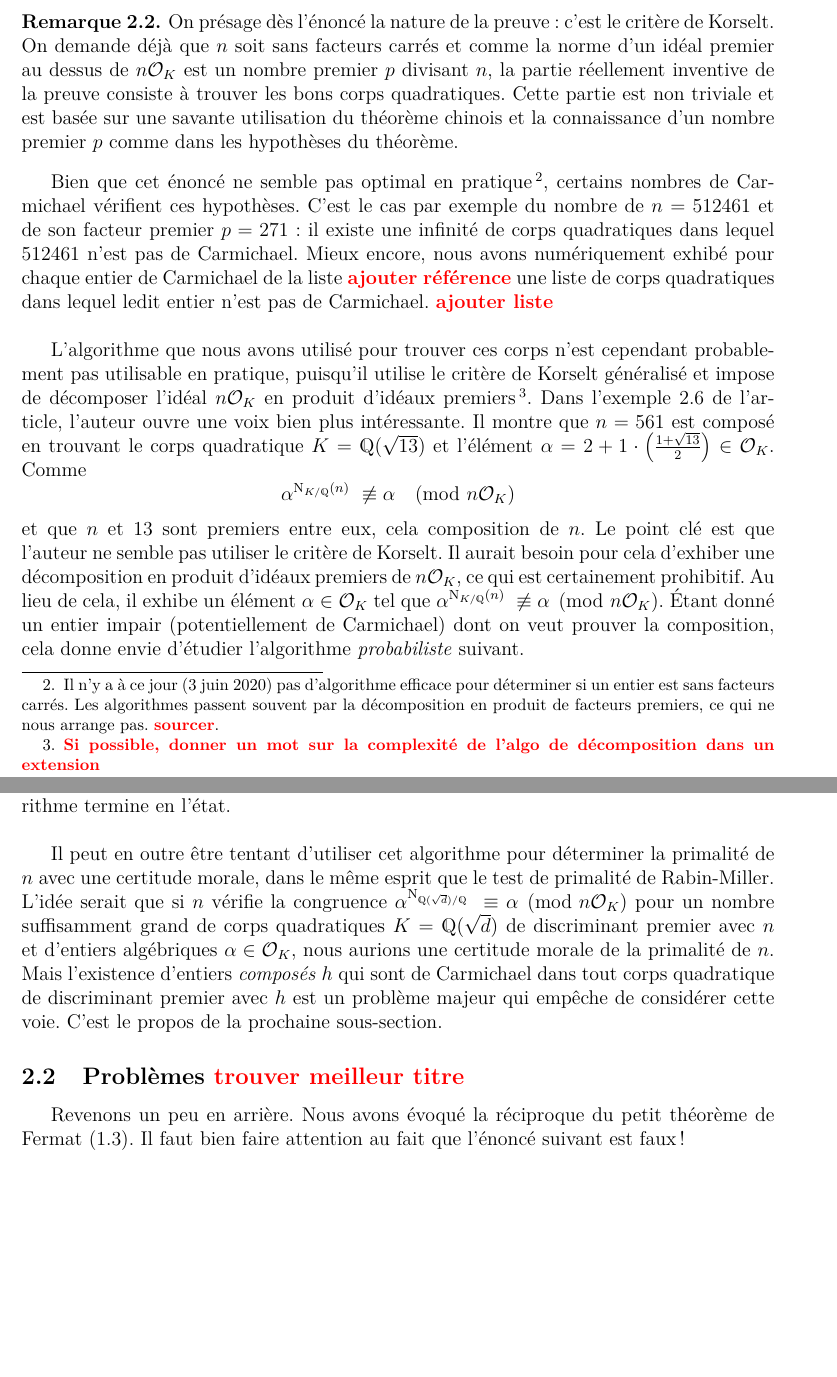
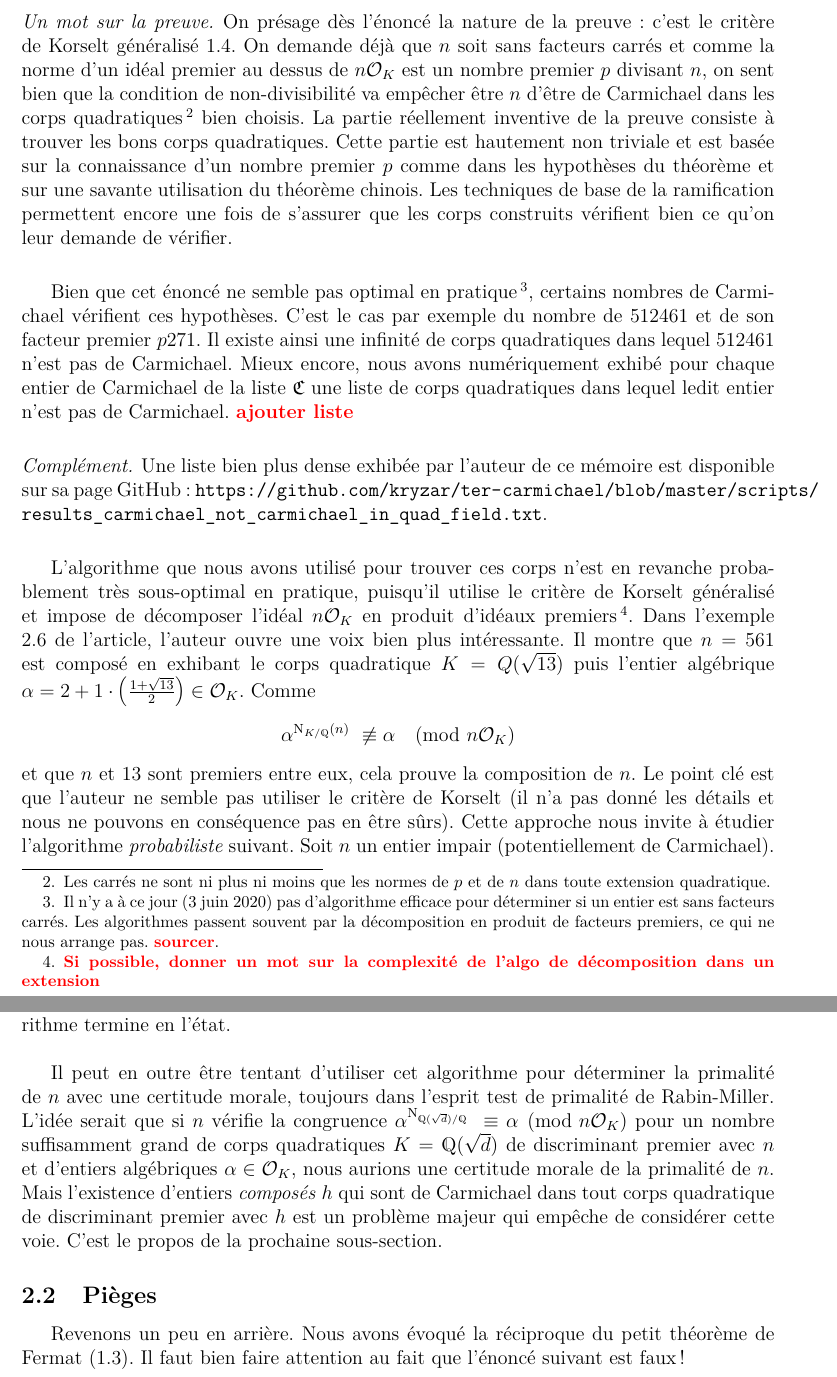
Before and after one commit to kryzar/TER-Carmichael, a LaTeX document (Mémoire/Memoire.tex, which reads Mémoire/section-CorpsQuadratiques.tex): two parts of pages 6 and 7 of 13, joined at a grey line, cut so that both start at the same text, the shorter picture padded with empty space. The pictures show the PDF file Mémoire/Memoire.pdf that the author committed with the source.

Commit message:
relecture: première sous-section des corps quadratiques

```diff
--- a/Mémoire/Memoire.tex
+++ b/Mémoire/Memoire.tex
@@ -12,6 +12,7 @@
 
 \theoremstyle{remark}
 \newtheorem*{MotSurPreuve}{Un mot sur la preuve}
+\newtheorem*{Complement}{Complément}
 
 \addbibresource{bi.bib}
 \begin{document}
--- a/Mémoire/section-CorpsQuadratiques.tex
+++ b/Mémoire/section-CorpsQuadratiques.tex
@@ -8,7 +8,7 @@ Entrons dès à présent dans le vif du sujet. L'un de nos objectifs principaux
 	Soit $n$ un entier impair sans facteurs carrés. S'il existe un diviseur premier $p$ de $n$ tel que $$p^2 - 1 \nmid n^2 - 1,$$ alors il existe une infinité de corps quadratiques $K$ dans lesquels $n$ \emph{n'est pas} de Carmichael.
 \end{theoreme}
 
-\begin{remarque}
-	On présage dès l'énoncé la nature de la preuve : c'est le critère de Korselt. On demande déjà que $n$ soit sans facteurs carrés et comme la norme d'un idéal premier au dessus de $n\OK$ est un nombre premier $p$ divisant $n$, la partie réellement inventive de la preuve consiste à trouver les bons corps quadratiques. Cette partie est non triviale et est basée sur une savante utilisation du théorème chinois et la connaissance d'un nombre premier $p$ comme dans les hypothèses du théorème.
-\end{remarque}
+\begin{MotSurPreuve}
+	On présage dès l'énoncé la nature de la preuve : c'est le critère de Korselt généralisé \ref{korselt-generalise}. On demande déjà que $n$ soit sans facteurs carrés et comme la norme d'un idéal premier au dessus de $n\OK$ est un nombre premier $p$ divisant $n$, on sent bien que la condition de non-divisibilité va empêcher être $n$ d'être de Carmichael dans les corps quadratiques\footnote{Les carrés ne sont ni plus ni moins que les normes de $p$ et de $n$ dans toute extension quadratique.} bien choisis. La partie réellement inventive de la preuve consiste à trouver les bons corps quadratiques. Cette partie est hautement non triviale et est basée sur la connaissance d'un nombre premier $p$ comme dans les hypothèses du théorème et sur une savante utilisation du théorème chinois. Les techniques de base de la ramification permettent encore une fois de s'assurer que les corps construits vérifient bien ce qu'on leur demande de vérifier. \\
+\end{MotSurPreuve}
 
@@ -16,5 +16,9 @@ Bien que cet énoncé ne semble pas optimal en pratique\footnote{Il n'y a à ce
 
-L'algorithme que nous avons utilisé pour trouver ces corps n'est cependant probablement pas utilisable en pratique, puisqu'il utilise le critère de Korselt généralisé et impose de décomposer l'idéal $n\OK$ en produit d'idéaux premiers\footnote{\NTS{Si possible, donner un mot sur la complexité de l'algo de décomposition dans un extension}}. Dans l'exemple 2.6 de l'article, l'auteur ouvre une voix bien plus intéressante. Il montre que $n = 561$ est composé en trouvant le corps quadratique $K = \Q(\sqrt{13})$ et l'élément $\alpha = 2 + 1\cdot \left(\frac{1 + \sqrt{13}}{2}\right) \in \OK$. Comme $$\alpha^{\Norm_{K/\Q}(n)} \not \equiv \alpha \pmod{n\OK}$$ et que $n$ et $13$ sont premiers entre eux, cela composition de $n$. Le point clé est que l'auteur ne semble pas utiliser le critère de Korselt. Il aurait besoin pour cela d'exhiber une décomposition en produit d'idéaux premiers de $n\OK$, ce qui est certainement prohibitif. Au lieu de cela, il exhibe un élément $\alpha\in \OK$ tel que $\alpha^{\Norm_{K/\Q}(n)} \not \equiv \alpha \pmod{n\OK}$. Étant donné un entier impair (potentiellement de Carmichael) dont on veut prouver la composition, cela donne envie d'étudier l'algorithme \emph{probabiliste} suivant.
+\begin{Complement}
+	Une liste bien plus dense exhibée par l'auteur de ce mémoire est disponible sur sa page GitHub : \url{https://github.com/kryzar/ter-carmichael/blob/master/scripts/results_carmichael_not_carmichael_in_quad_field.txt}. \\
+\end{Complement}
+
+L'algorithme que nous avons utilisé pour trouver ces corps n'est en revanche probablement très sous-optimal en pratique, puisqu'il utilise le critère de Korselt généralisé et impose de décomposer l'idéal $n\OK$ en produit d'idéaux premiers\footnote{\NTS{Si possible, donner un mot sur la complexité de l'algo de décomposition dans un extension}}. Dans l'exemple 2.6 de l'article, l'auteur ouvre une voix bien plus intéressante. Il montre que $n = 561$ est composé en exhibant le corps quadratique $K = Q(\sqrt{13})$ puis l'entier algébrique $\alpha = 2 + 1\cdot \left(\frac{1 + \sqrt{13}}{2}\right) \in \OK$. Comme $$\alpha^{\Norm_{K/\Q}(n)} \not \equiv \alpha \pmod{n\OK}$$ et que $n$ et $13$ sont premiers entre eux, cela prouve la composition de $n$. Le point clé est que l'auteur ne semble pas utiliser le critère de Korselt (il n'a pas donné les détails et nous ne pouvons en conséquence pas en être sûrs). Cette approche nous invite à étudier l'algorithme \emph{probabiliste} suivant. Soit $n$ un entier impair (potentiellement de Carmichael).
 
 \vspace{1em}
 \begin{algorithm}[H]\label{algo-quadratique-faible}
@@ -36,9 +40,9 @@ L'algorithme que nous avons utilisé pour trouver ces corps n'est cependant prob
 
 Pour que cet algorithme soit viable en pratique, il conviendra de définir la notion de \textit{témoin de Carmichael} et d'étudier finement leur répartition, à la manière du test de primalité de Rabin-Miller (voir § 2.3.7, p.69 de \cite{Demazure}). L'auteur de ce présent mémoire est pleinement conscient du travail à accomplir. Par ailleurs, il n'y aucune preuve que l'algorithme termine en l'état. \\
 
-Il peut en outre être tentant d'utiliser cet algorithme pour déterminer la primalité de $n$ avec une certitude morale, dans le même esprit que le test de primalité de Rabin-Miller. L'idée serait que si $n$ vérifie la congruence $\alpha^{\Norm_{\Q(\sqrt{d})/\Q}} \equiv \alpha \pmod{n\OK}$ pour un nombre suffisamment grand de corps quadratiques $K = \Q(\sqrt{d})$ de discriminant premier avec $n$ et d'entiers algébriques $\alpha \in \OK$, nous aurions une certitude morale de la primalité de $n$. Mais l'existence d'entiers \emph{composés} $h$ qui sont de Carmichael dans tout corps quadratique de discriminant premier avec $h$ est un problème majeur qui empêche de considérer cette voie. C'est le propos de la prochaine sous-section.
+Il peut en outre être tentant d'utiliser cet algorithme pour déterminer la primalité de $n$ avec une certitude morale, toujours dans l'esprit test de primalité de Rabin-Miller. L'idée serait que si $n$ vérifie la congruence $\alpha^{\Norm_{\Q(\sqrt{d})/\Q}} \equiv \alpha \pmod{n\OK}$ pour un nombre suffisamment grand de corps quadratiques $K = \Q(\sqrt{d})$ de discriminant premier avec $n$ et d'entiers algébriques $\alpha \in \OK$, nous aurions une certitude morale de la primalité de $n$. Mais l'existence d'entiers \emph{composés} $h$ qui sont de Carmichael dans tout corps quadratique de discriminant premier avec $h$ est un problème majeur qui empêche de considérer cette voie. C'est le propos de la prochaine sous-section.
 
-\subsection{Problèmes \NTS{trouver meilleur titre}}
+\subsection{Pièges}
 
 Revenons un peu en arrière. Nous avons évoqué la réciproque du petit théorème de Fermat (\ref{ptf—reciproque}). Il faut bien faire attention au fait que l'énoncé suivant est faux~!
 
```
Also changed, not shown: Mémoire/section-DelicesTheorie.tex (+1 -1 lines), Mémoire/Memoire.pdf, Mémoire/section-CorpsQuadratiques.tex (4 more changed lines).
